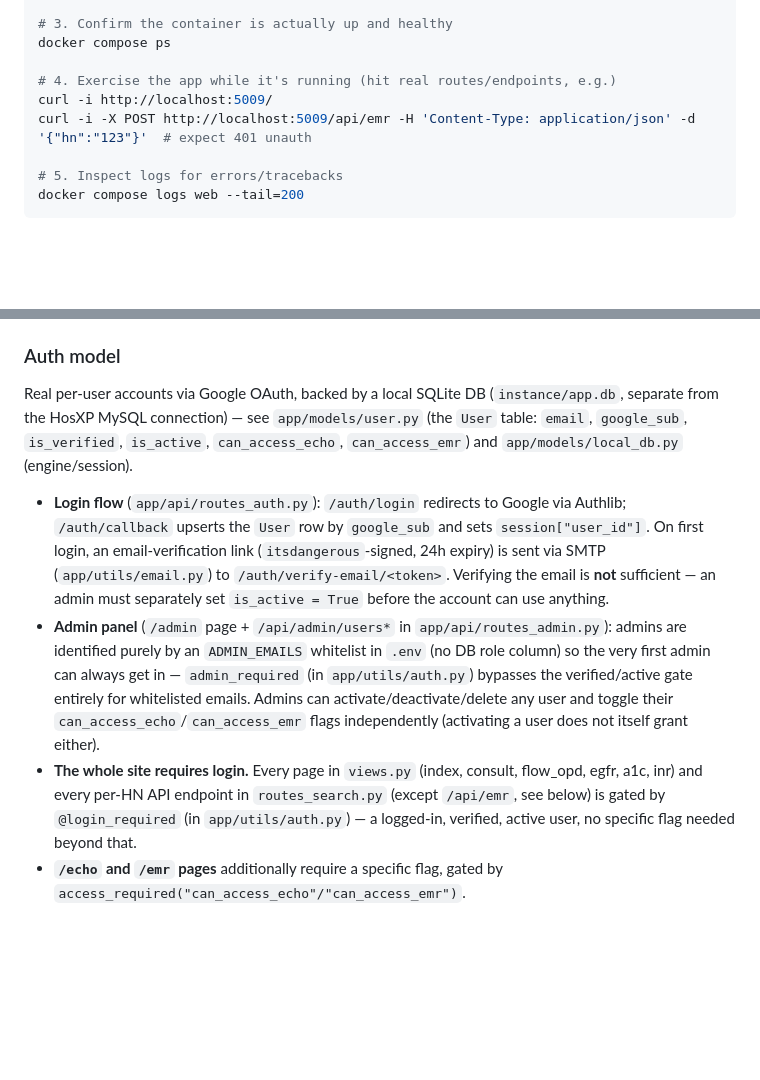
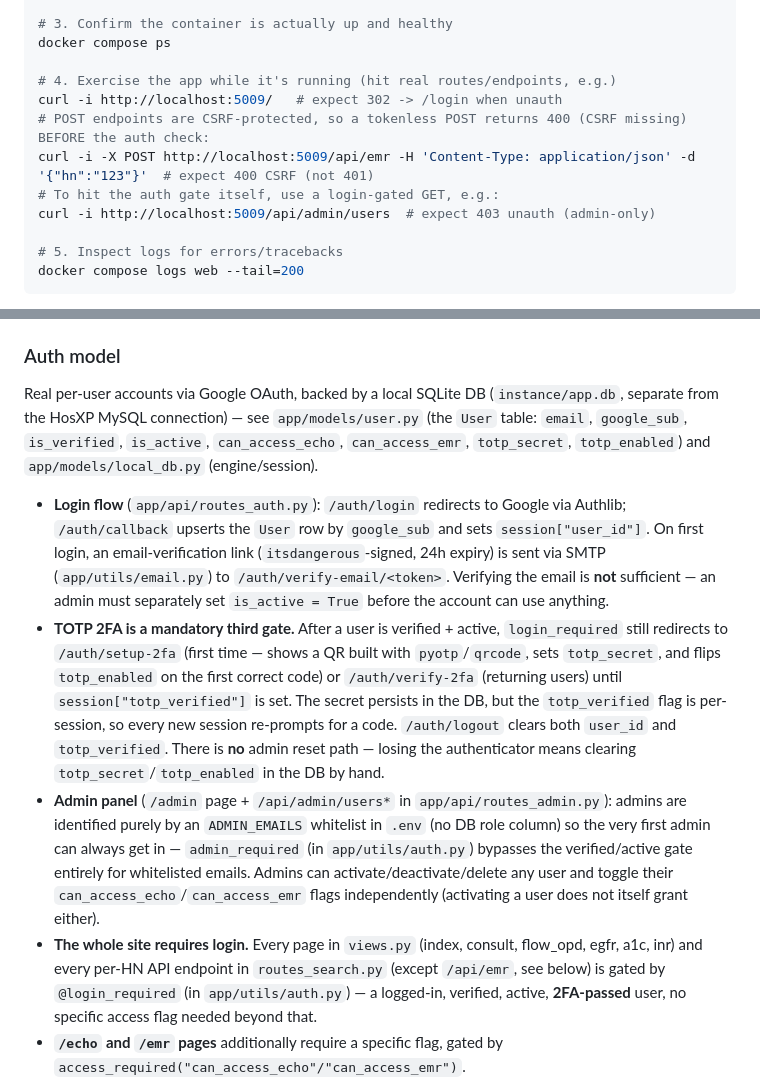
Before and after one commit to Wingbean/project-echo, a Markdown page: CLAUDE.md, 2 parts joined by grey strips. GitHub-like rendering; blank space fills up the shorter version.

Commit message:
docs: document TOTP 2FA gate and fix verification curl examples in CLAUDE.md
Co-Authored-By: Claude Opus 4.8 <noreply@anthropic.com>

```diff
--- a/CLAUDE.md
+++ b/CLAUDE.md
@@ -42,8 +42,11 @@ docker image prune -f
 docker compose ps
 
 # 4. Exercise the app while it's running (hit real routes/endpoints, e.g.)
-curl -i http://localhost:5009/
-curl -i -X POST http://localhost:5009/api/emr -H 'Content-Type: application/json' -d '{"hn":"123"}'  # expect 401 unauth
+curl -i http://localhost:5009/   # expect 302 -> /login when unauth
+# POST endpoints are CSRF-protected, so a tokenless POST returns 400 (CSRF missing) BEFORE the auth check:
+curl -i -X POST http://localhost:5009/api/emr -H 'Content-Type: application/json' -d '{"hn":"123"}'  # expect 400 CSRF (not 401)
+# To hit the auth gate itself, use a login-gated GET, e.g.:
+curl -i http://localhost:5009/api/admin/users  # expect 403 unauth (admin-only)
 
 # 5. Inspect logs for errors/tracebacks
 docker compose logs web --tail=200
@@ -80,11 +83,12 @@ There is no SQLite cache, sync job, scheduler, or dashboard of HosXP data — th
 
 ### Auth model
 
-Real per-user accounts via Google OAuth, backed by a local SQLite DB (`instance/app.db`, separate from the HosXP MySQL connection) — see `app/models/user.py` (the `User` table: `email`, `google_sub`, `is_verified`, `is_active`, `can_access_echo`, `can_access_emr`) and `app/models/local_db.py` (engine/session).
+Real per-user accounts via Google OAuth, backed by a local SQLite DB (`instance/app.db`, separate from the HosXP MySQL connection) — see `app/models/user.py` (the `User` table: `email`, `google_sub`, `is_verified`, `is_active`, `can_access_echo`, `can_access_emr`, `totp_secret`, `totp_enabled`) and `app/models/local_db.py` (engine/session).
 
 - **Login flow** (`app/api/routes_auth.py`): `/auth/login` redirects to Google via Authlib; `/auth/callback` upserts the `User` row by `google_sub` and sets `session["user_id"]`. On first login, an email-verification link (`itsdangerous`-signed, 24h expiry) is sent via SMTP (`app/utils/email.py`) to `/auth/verify-email/<token>`. Verifying the email is **not** sufficient — an admin must separately set `is_active = True` before the account can use anything.
+- **TOTP 2FA is a mandatory third gate.** After a user is verified + active, `login_required` still redirects to `/auth/setup-2fa` (first time — shows a QR built with `pyotp`/`qrcode`, sets `totp_secret`, and flips `totp_enabled` on the first correct code) or `/auth/verify-2fa` (returning users) until `session["totp_verified"]` is set. The secret persists in the DB, but the `totp_verified` flag is per-session, so every new session re-prompts for a code. `/auth/logout` clears both `user_id` and `totp_verified`. There is **no** admin reset path — losing the authenticator means clearing `totp_secret`/`totp_enabled` in the DB by hand.
 - **Admin panel** (`/admin` page + `/api/admin/users*` in `app/api/routes_admin.py`): admins are identified purely by an `ADMIN_EMAILS` whitelist in `.env` (no DB role column) so the very first admin can always get in — `admin_required` (in `app/utils/auth.py`) bypasses the verified/active gate entirely for whitelisted emails. Admins can activate/deactivate/delete any user and toggle their `can_access_echo`/`can_access_emr` flags independently (activating a user does not itself grant either).
-- **The whole site requires login.** Every page in `views.py` (index, consult, flow_opd, egfr, a1c, inr) and every per-HN API endpoint in `routes_search.py` (except `/api/emr`, see below) is gated by `@login_required` (in `app/utils/auth.py`) — a logged-in, verified, active user, no specific flag needed beyond that.
+- **The whole site requires login.** Every page in `views.py` (index, consult, flow_opd, egfr, a1c, inr) and every per-HN API endpoint in `routes_search.py` (except `/api/emr`, see below) is gated by `@login_required` (in `app/utils/auth.py`) — a logged-in, verified, active, **2FA-passed** user, no specific access flag needed beyond that.
 - **`/echo` and `/emr` pages** additionally require a specific flag, gated by `access_required("can_access_echo"/"can_access_emr")`.
 - **`/api/emr` is PHI** and enforces this at the API level too — it accepts *either* `can_access_echo` or `can_access_emr` (the `/echo` integrated view also reads EMR), checked inline via `get_current_user()` rather than through `access_required` (which only checks one flag).
 
```
